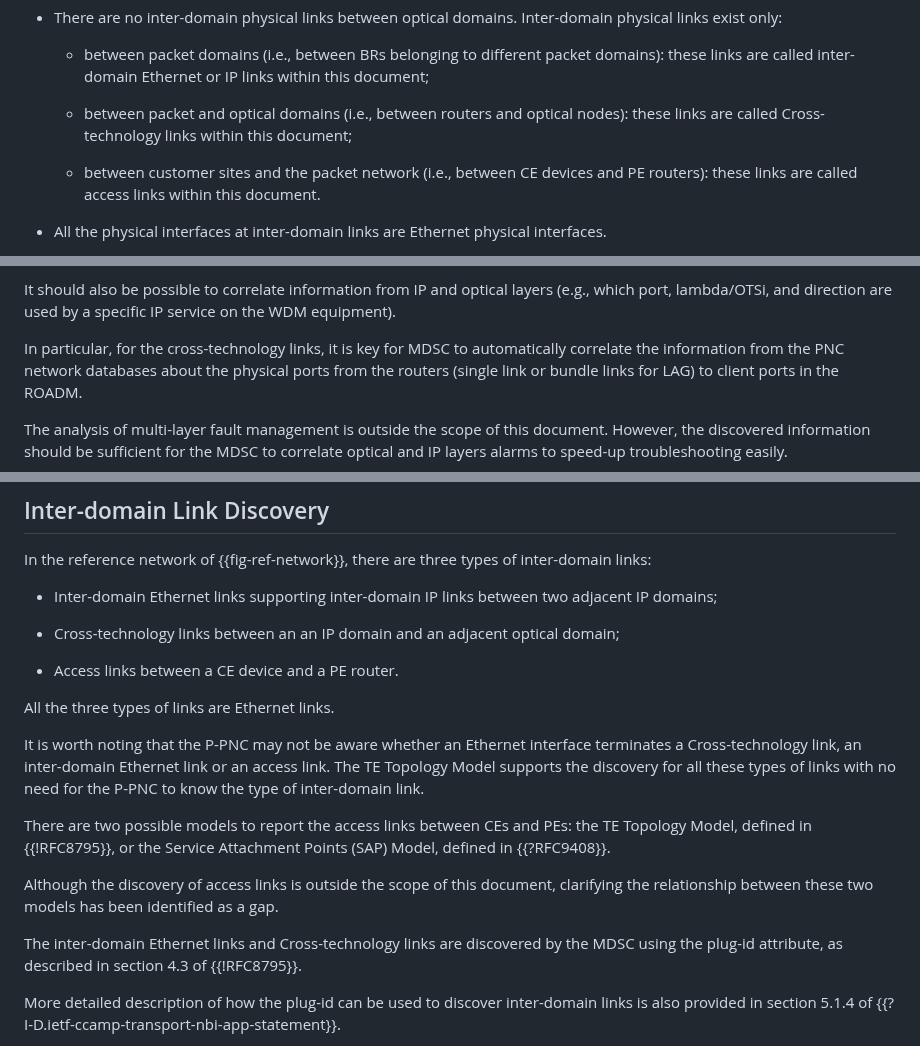
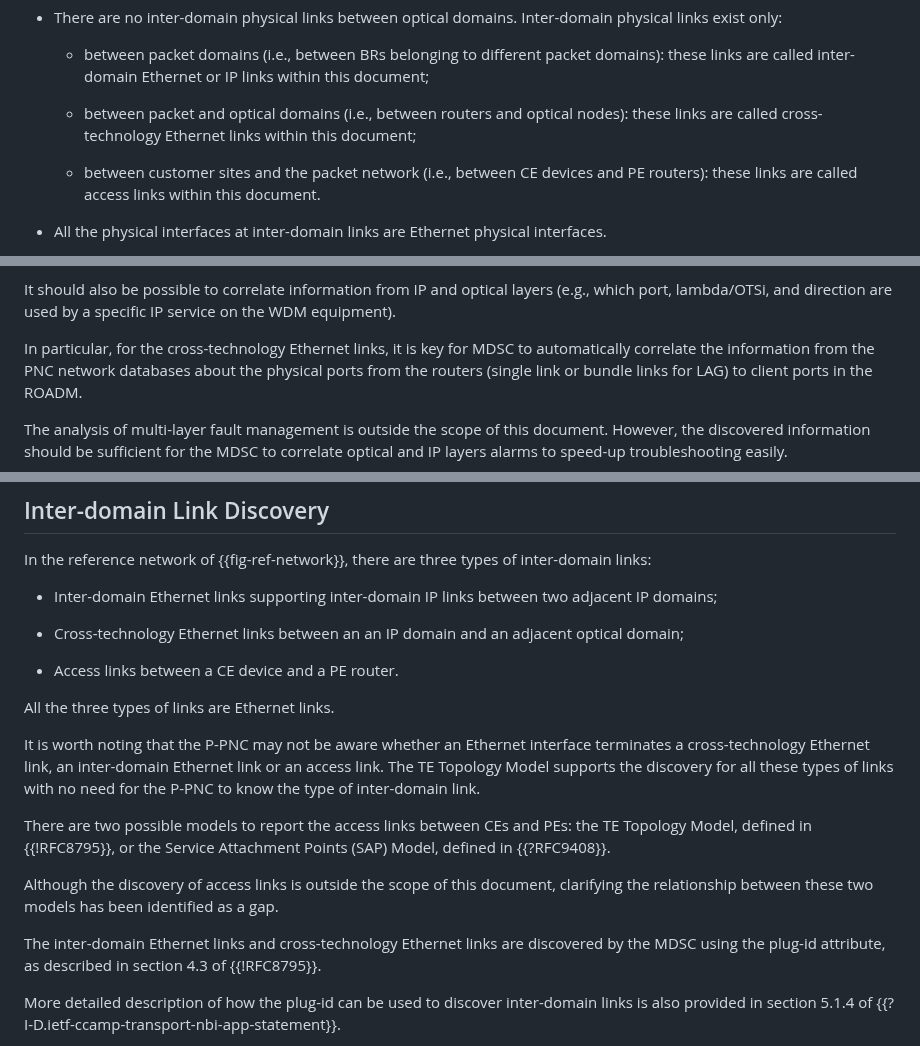
Before and after one commit to IETF-TEAS-WG/actn-poi, a Markdown page: draft-ietf-teas-actn-poi-applicability.md, 3 parts joined by grey strips. GitHub-like rendering.

```diff
--- a/draft-ietf-teas-actn-poi-applicability.md
+++ b/draft-ietf-teas-actn-poi-applicability.md
@@ -345,7 +345,7 @@ Inter-domain physical links exist only:
   Ethernet or IP links within this document;
 
   - between packet and optical domains (i.e., between routers and
-  optical nodes): these links are called Cross-technology links within
+  optical nodes): these links are called cross-technology Ethernet links within
   this document;
 
   - between customer sites and the packet network (i.e., between
@@ -1030,7 +1030,7 @@ It should also be possible to correlate information from IP and
 optical layers (e.g., which port, lambda/OTSi, and direction are used
 by a specific IP service on the WDM equipment).
 
-In particular, for the cross-technology links, it is key for MDSC to
+In particular, for the cross-technology Ethernet links, it is key for MDSC to
 automatically correlate the information from the PNC network
 databases about the physical ports from the routers (single link or
 bundle links for LAG) to client ports in the ROADM.
@@ -1257,7 +1257,7 @@ inter-domain links:
 - Inter-domain Ethernet links supporting inter-domain IP links
 between two adjacent IP domains;
 
-- Cross-technology links between an an IP domain and an adjacent optical
+- Cross-technology Ethernet links between an an IP domain and an adjacent optical
 domain;
 
 - Access links between a CE device and a PE router.
@@ -1265,7 +1265,7 @@ domain;
 All the three types of links are Ethernet links.
 
 It is worth noting that the P-PNC may not be aware whether an
-Ethernet interface terminates a Cross-technology link, an inter-domain
+Ethernet interface terminates a cross-technology Ethernet link, an inter-domain
 Ethernet link or an access link. The TE Topology Model supports the
 discovery for all these types of links with no need for the P-PNC to
 know the type of inter-domain link.
@@ -1278,7 +1278,7 @@ Although the discovery of access links is outside the scope of this
 document, clarifying the relationship between these two models has
 been identified as a gap.
 
-The inter-domain Ethernet links and Cross-technology links are discovered
+The inter-domain Ethernet links and cross-technology Ethernet links are discovered
 by the MDSC using the plug-id attribute, as described in section 4.3
 of {{!RFC8795}}.
 
```
Also changed, not shown: other parts of draft-ietf-teas-actn-poi-applicability.md (+20 -20 lines).
